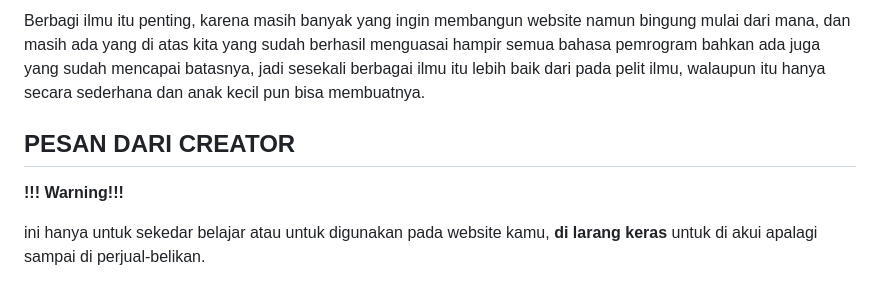
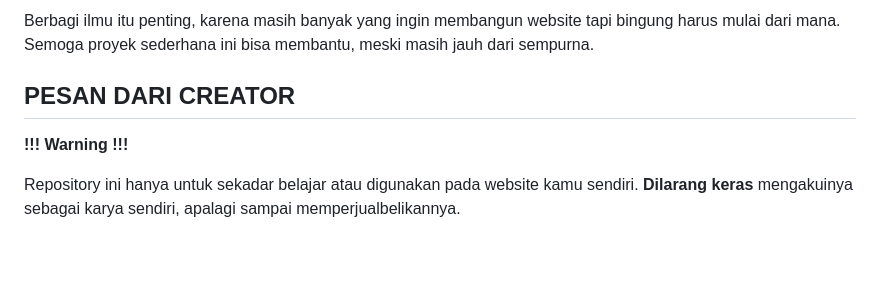
Before and after one commit to AhZanMC/Cek-Status-Server-Minecraft, a Markdown page: README.md, the part around one of its changes. Drawn GitHub-style; blank space fills up the shorter version.

```diff
--- a/README.md
+++ b/README.md
@@ -58,8 +62,8 @@ Makasih lohhh yang udah menggunakan repositori untuk keperluan website server ka
 
-Berbagi ilmu itu penting, karena masih banyak yang ingin membangun website namun bingung mulai dari mana, dan masih ada yang di atas kita yang sudah berhasil menguasai hampir semua bahasa pemrogram bahkan ada juga yang sudah mencapai batasnya, jadi sesekali berbagai ilmu itu lebih baik dari pada pelit ilmu, walaupun itu hanya secara sederhana dan anak kecil pun bisa membuatnya.
+Berbagi ilmu itu penting, karena masih banyak yang ingin membangun website tapi bingung harus mulai dari mana. Semoga proyek sederhana ini bisa membantu, meski masih jauh dari sempurna.
 
 ## PESAN DARI CREATOR
 
-**!!! Warning!!!**
+**!!! Warning !!!**
 
-ini hanya untuk sekedar belajar atau untuk digunakan pada website kamu, **di larang keras** untuk di akui apalagi sampai di perjual-belikan.
+Repository ini hanya untuk sekadar belajar atau digunakan pada website kamu sendiri. **Dilarang keras** mengakuinya sebagai karya sendiri, apalagi sampai memperjualbelikannya.
```
Also changed, not shown: other parts of README.md (+26 -22 lines).
